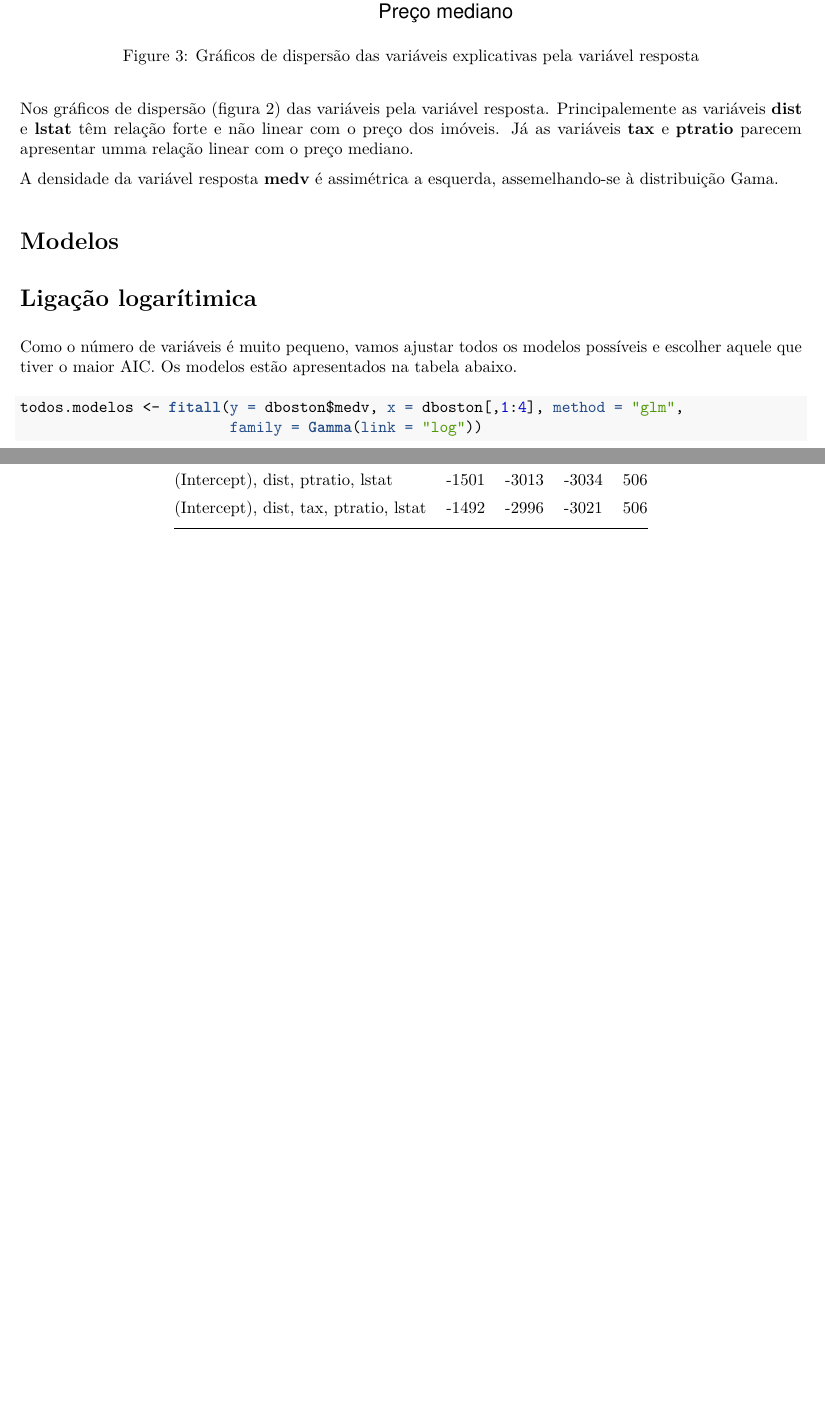
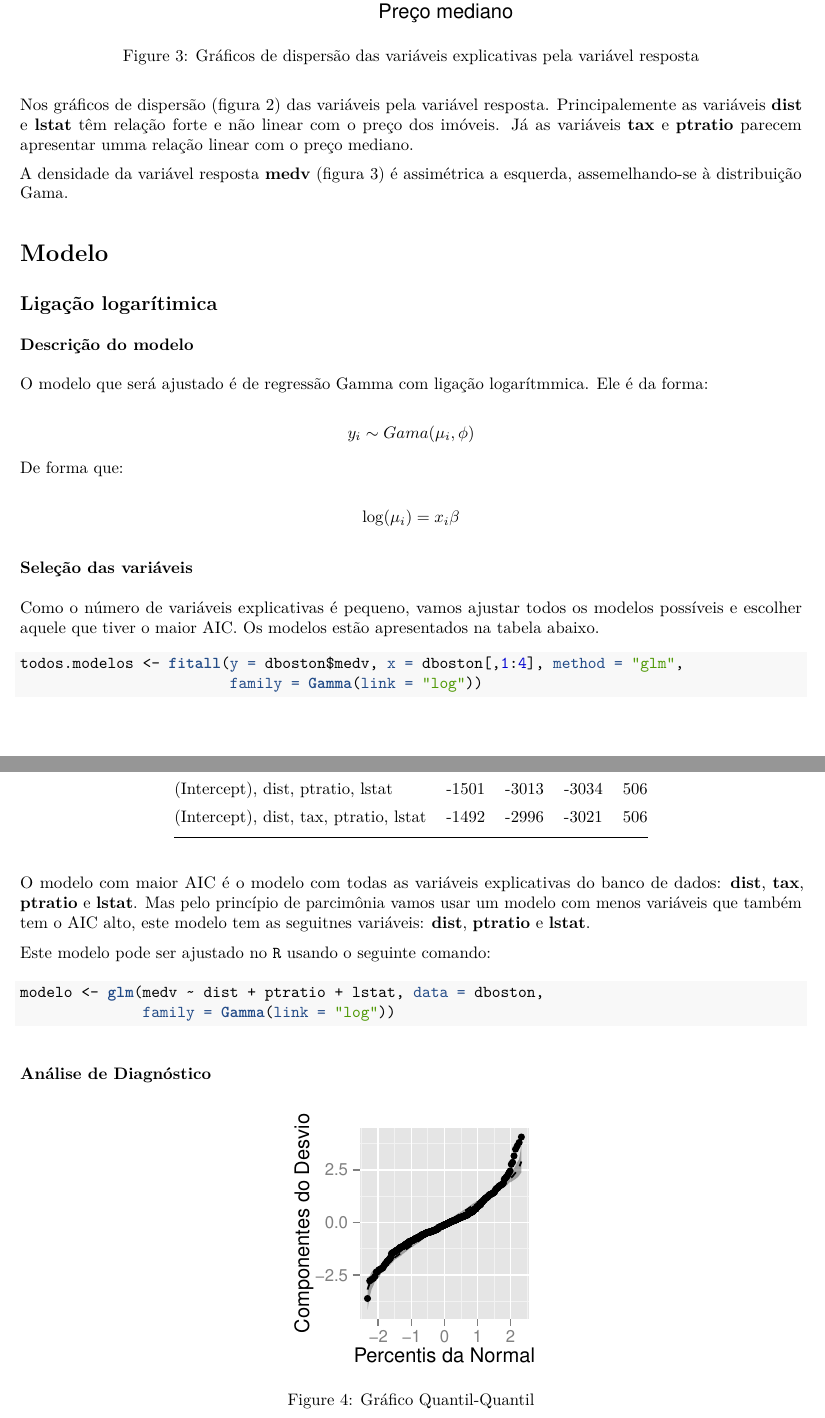
Before and after one commit to dfalbel/topicos-de-regressao, an R Markdown document (lista-2/ex-4.Rmd): two parts of pages 3 and 4 of 4, joined at a grey line, cut so that both start at the same text, the shorter picture padded with empty space. The pictures show the output file lista-2/ex-4.pdf that the author committed with the source.

Commit message:
grafico quantil quantil para a gama

````diff
--- a/lista-2/ex-4.Rmd
+++ b/lista-2/ex-4.Rmd
@@ -71,11 +71,23 @@ ggplot(dboston, aes(medv)) + geom_histogram(aes(y = ..density..), binwidth = 4)
 
 A densidade da variável resposta __medv__ (figura 3) é assimétrica a esquerda, assemelhando-se à distribuição Gama.
 
-# Modelos
+# Modelo
 
-# Ligação logarítimica
+## Ligação logarítimica
 
-Como o número de variáveis é muito pequeno, vamos ajustar todos os modelos possíveis e escolher aquele que tiver o maior AIC. Os modelos estão apresentados na tabela abaixo.
+### Descrição do modelo
+
+O modelo que será ajustado é de regressão Gamma com ligação logarítmmica. Ele é da forma:
+
+$$y_i \sim Gama(\mu_i, \phi)$$
+
+De forma que:
+
+$$\log (\mu_i)   =   x_i\beta$$
+
+### Seleção das variáveis
+
+Como o número de variáveis explicativas é pequeno, vamos ajustar todos os modelos possíveis e escolher aquele que tiver o maior AIC. Os modelos estão apresentados na tabela abaixo.
 
 ```{r, eval=FALSE}
 todos.modelos <- fitall(y = dboston$medv, x = dboston[,1:4], method = "glm",
@@ -98,3 +110,21 @@ row.names(aux) <- NULL
 aux <- aux[,-c(2,7)]
 kable(aux)
 ```
+
+O modelo com maior AIC é o modelo com todas as variáveis explicativas do banco de dados: __dist__, __tax__, __ptratio__ e __lstat__. Mas pelo princípio de parcimônia vamos usar um modelo com menos variáveis que também tem o AIC alto, este modelo tem as seguitnes variáveis: __dist__, __ptratio__ e __lstat__.
+
+Este modelo pode ser ajustado no `R` usando o seguinte comando:
+
+```{r}
+modelo <- glm(medv ~ dist + ptratio + lstat, data = dboston,
+              family = Gamma(link = "log"))
+```
+
+
+
+### Análise de Diagnóstico
+
+```{r, fig.cap="Gráfico Quantil-Quantil", fig.height=2.3, fig.width=2.3, echo=FALSE}
+source("../funcoes/envel_gama.R")
+envel_gama(modelo, dboston) + xlab("Percentis da Normal") + ylab("Componentes do Desvio")
+```
````
Also changed, not shown: lista-2/ex-4.pdf.
